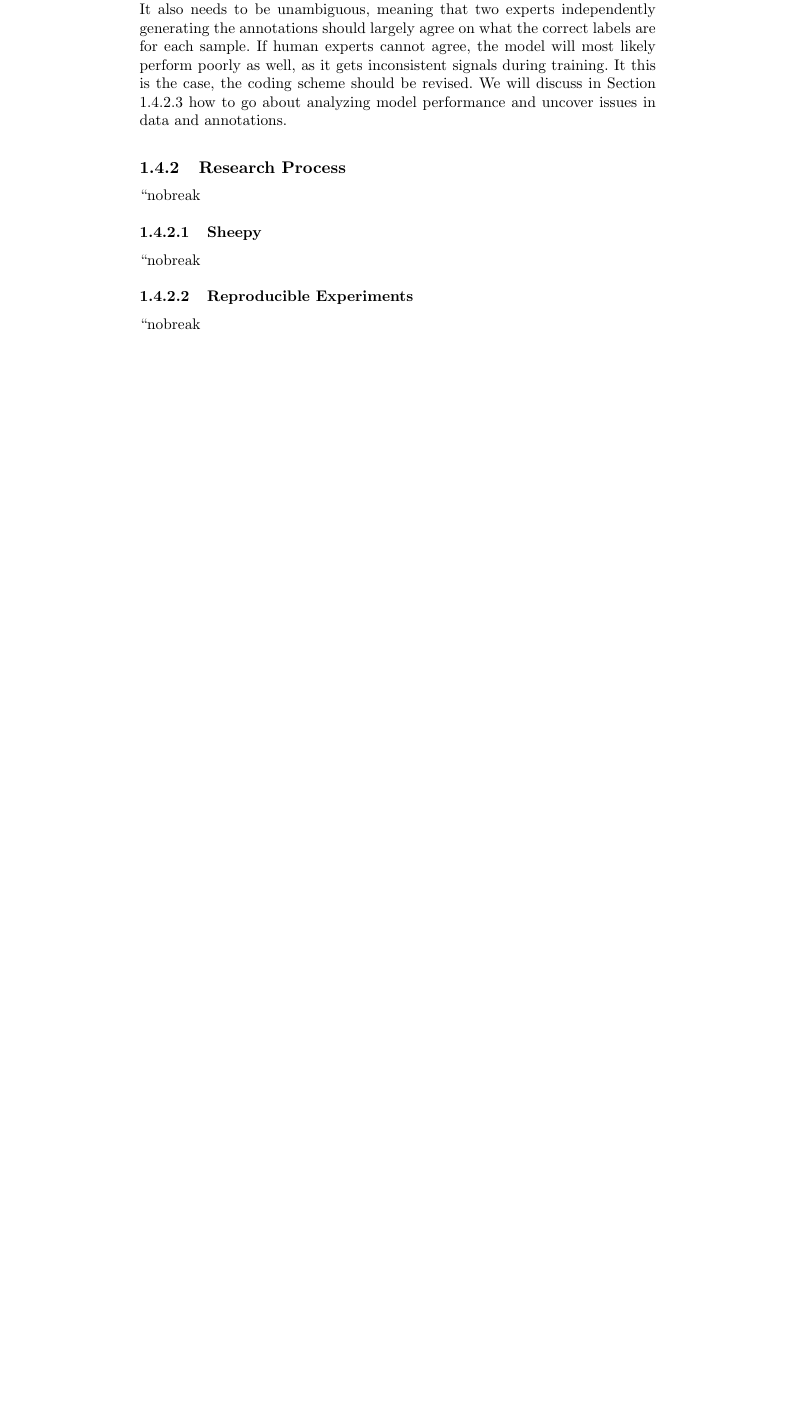
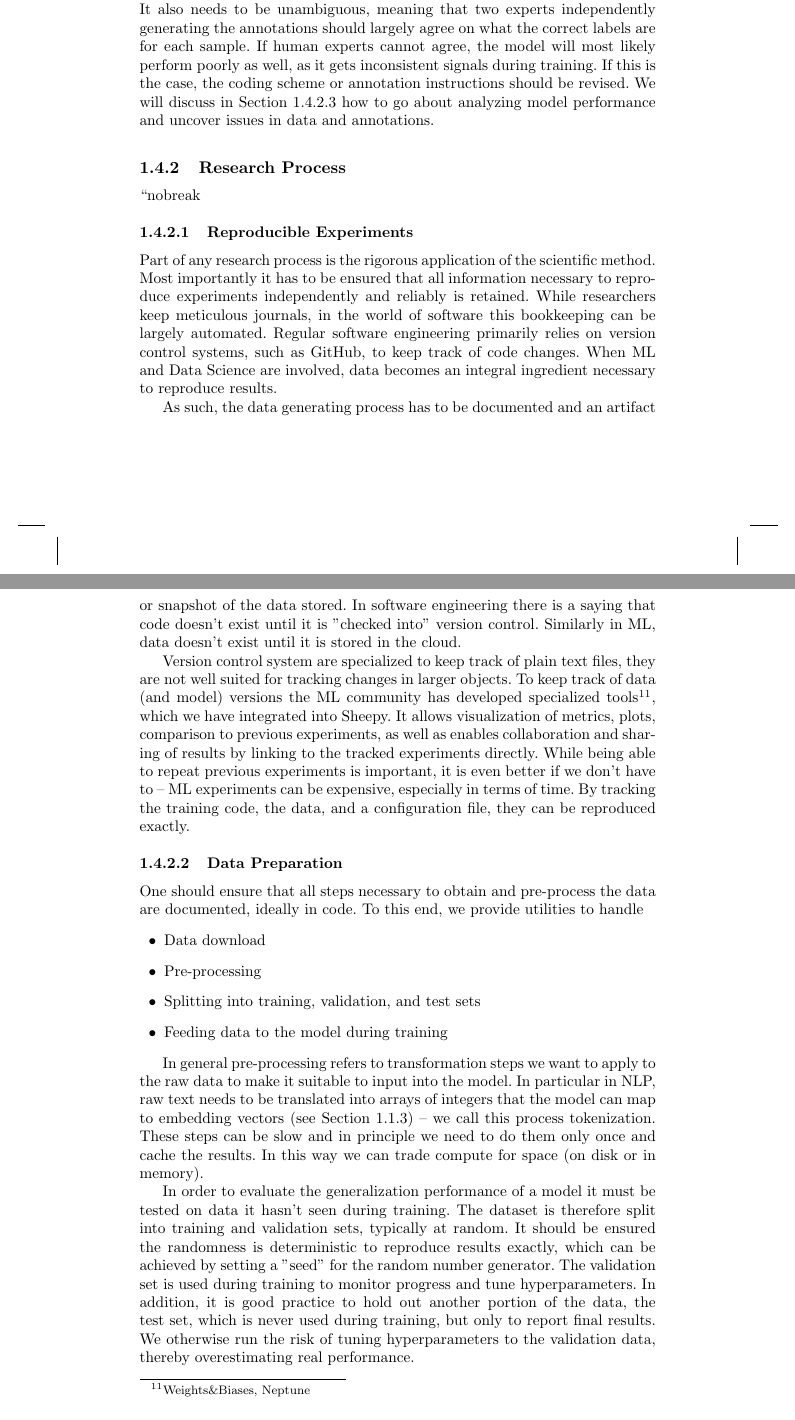
Before and after one commit to chris-boson/epilepsy, a LaTeX document (book/main.tex, which reads book/chapters/NLP/financial_impact.tex): part of page 24 of 26 before the commit and two parts of pages 24 and 25 of 28 after it, the two joined at a grey line, cut so that both start at the same text, the shorter picture padded with empty space. Compiled offline with pdfLaTeX.

Commit message:
Expand on research process

```diff
--- a/book/chapters/NLP/financial_impact.tex
+++ b/book/chapters/NLP/financial_impact.tex
@@ -45,14 +45,49 @@ We treat this as a so called multilabel classification problem, where a given sa
 The labeling scheme should cover all the aspects of the data of interest.
 It also needs to be unambiguous, meaning that two experts independently generating the annotations should largely agree on what the correct labels are for each sample.
 If human experts cannot agree, the model will most likely perform poorly as well, as it gets inconsistent signals during training.
-It this is the case, the coding scheme should be revised.
+If this is the case, the coding scheme or annotation instructions should be revised.
 We will discuss in Section \ref{metrics_and_sanity_checking} how to go about analyzing model performance and uncover issues in data and annotations.
 
 \subsection{Research Process}
-\subsubsection{Sheepy}
 \subsubsection{Reproducible Experiments}
-%   - Reproducible results
-%     - Experiment tracking
-%     - Parameter tuning
+Part of any research process is the rigorous application of the scientific method.
+Most importantly it has to be ensured that all information necessary to reproduce experiments independently and reliably is retained.
+While researchers keep meticulous journals, in the world of software this bookkeeping can be largely automated.
+Regular software engineering primarily relies on version control systems, such as GitHub, to keep track of code changes.
+When ML and Data Science are involved, data becomes an integral ingredient necessary to reproduce results.
+
+As such, the data generating process has to be documented and an artifact or snapshot of the data stored.
+In software engineering there is a saying that code doesn't exist until it is "checked into" version control.
+Similarly in ML, data doesn't exist until it is stored in the cloud.
+
+Version control system are specialized to keep track of plain text files, they are not well suited for tracking changes in larger objects.
+To keep track of data (and model) versions the ML community has developed specialized tools\footnote{Weights\&Biases, Neptune}, which we have integrated into Sheepy.
+It allows visualization of metrics, plots, comparison to previous experiments, as well as enables collaboration and sharing of results by linking to the tracked experiments directly.
+While being able to repeat previous experiments is important, it is even better if we don't have to -- ML experiments can be expensive, especially in terms of time.
+By tracking the training code, the data, and a configuration file, they can be reproduced exactly.
+
+\subsubsection{Data Preparation}
+One should ensure that all steps necessary to obtain and pre-process the data are documented, ideally in code.
+To this end, we provide utilities to handle
+\begin{itemize}
+    \item Data download
+    \item Pre-processing
+    \item Splitting into training, validation, and test sets
+    \item Feeding data to the model during training
+\end{itemize}
+
+In general pre-processing refers to transformation steps we want to apply to the raw data to make it suitable to input into the model.
+In particular in NLP, raw text needs to be translated into arrays of integers that the model can map to embedding vectors (see Section \ref{embeddings}) -- we call this process tokenization.
+These steps can be slow and in principle we need to do them only once and cache the results.
+In this way we can trade compute for space (on disk or in memory).
+
+In order to evaluate the generalization performance of a model it must be tested on data it hasn't seen during training.
+The dataset is therefore split into training and validation sets, typically at random.
+It should be ensured the randomness is deterministic to reproduce results exactly, which can be achieved by setting a "seed" for the random number generator.
+The validation set is used during training to monitor progress and tune hyperparameters.
+In addition, it is good practice to hold out another portion of the data, the test set, which is never used during training, but only to report final results.
+We otherwise run the risk of tuning hyperparameters to the validation data, thereby overestimating real performance.
+% Cross validation?
+
 \subsubsection{Metrics and Sanity Checking}
 \label{metrics_and_sanity_checking}
```
Also changed, not shown: book/chapters/NLP/nlp.tex (+1 -0 lines), book/chapters/NLP/financial_impact.tex (3 more changed lines).
